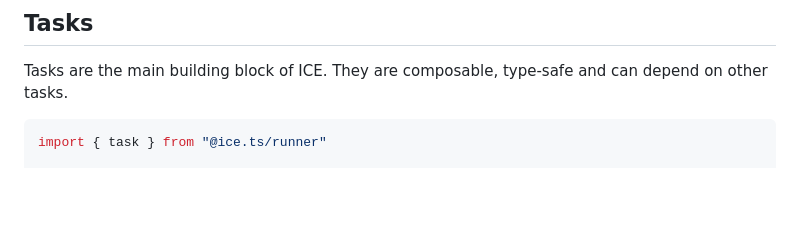
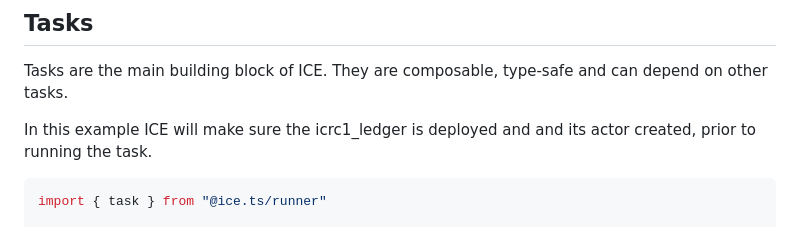
Before and after one commit to MioQuispe/ice.ts, a Markdown page: README.md, the part around the change. Rendered like a GitHub page; blank space fills up the shorter version.

````diff
--- a/README.md
+++ b/README.md
@@ -47,6 +47,8 @@ ICE is a powerful task runner and CLI tool for the Internet Computer (similar to
 ## Tasks
 
 Tasks are the main building block of ICE. They are composable, type-safe and can depend on other tasks.
+
+In this example ICE will make sure the icrc1_ledger is deployed and and its actor created, prior to running the task.
 
 ```typescript
 import { task } from "@ice.ts/runner"
````
